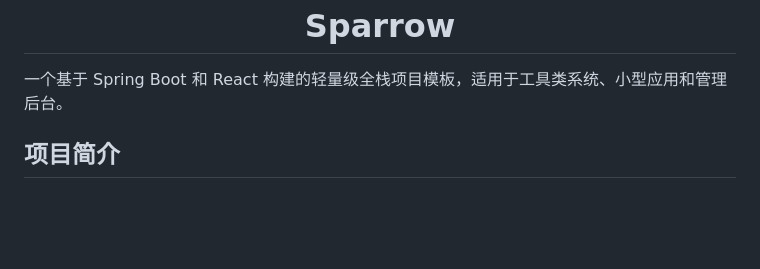
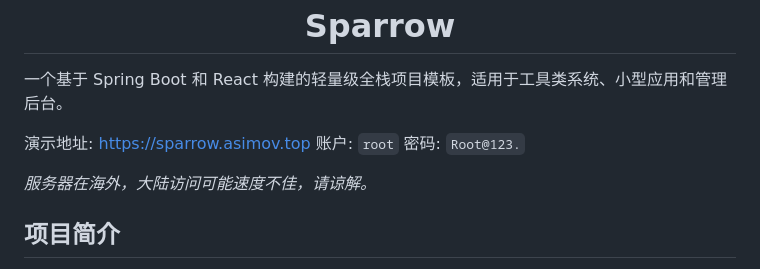
Before and after one commit to aizhimou/Sparrow, a Markdown page: README-zh.md, the part around the change. Drawn GitHub-style; blank space fills up the shorter version.

```diff
--- a/README-zh.md
+++ b/README-zh.md
@@ -4,6 +4,10 @@
 </div>
 
 一个基于 Spring Boot 和 React 构建的轻量级全栈项目模板，适用于工具类系统、小型应用和管理后台。
+
+演示地址: [https://sparrow.asimov.top](https://sparrow.asimov.top) 账户: `root` 密码: `Root@123.`
+
+_服务器在海外，大陆访问可能速度不佳，请谅解。_
 
 ## 项目简介
 虽然 AI 已大大降低了开发应用的门槛，但构建一个结构清晰、可靠且可拓展的基础项目仍然需要有意识的架构设计、合理的技术选型以及丰富的实战经验。
```
Also changed, not shown: README.md (+2 -0 lines).
